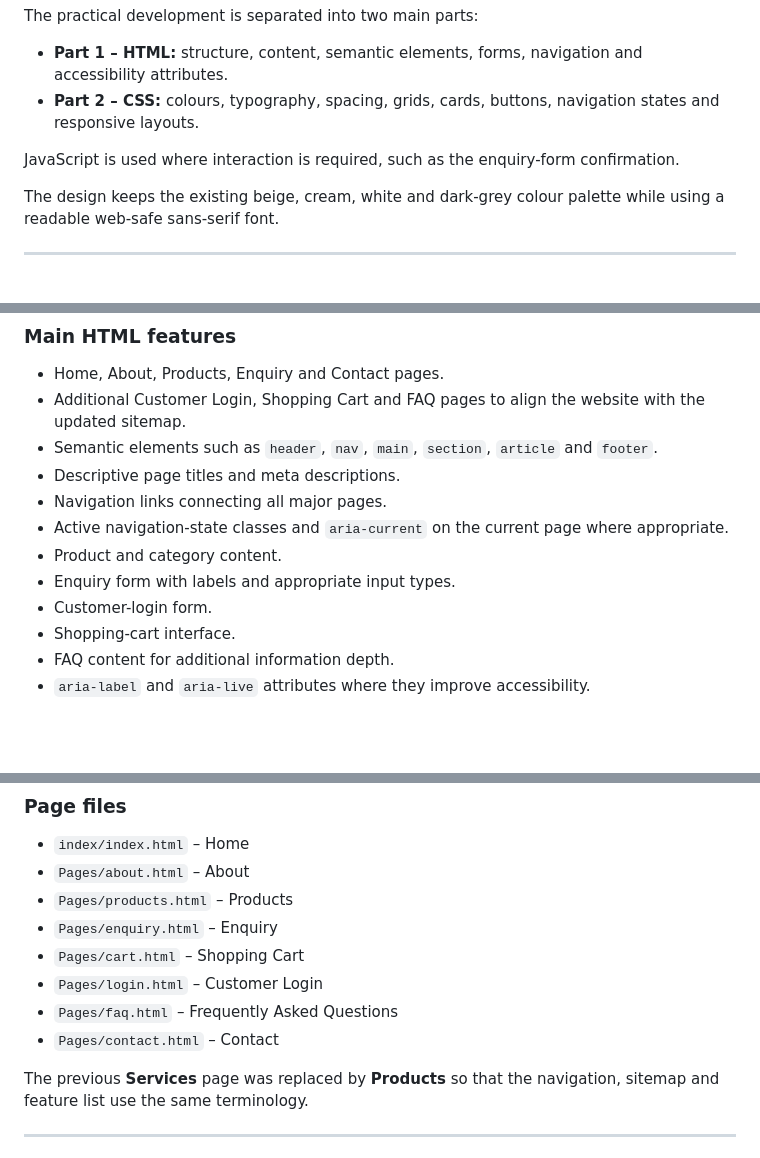
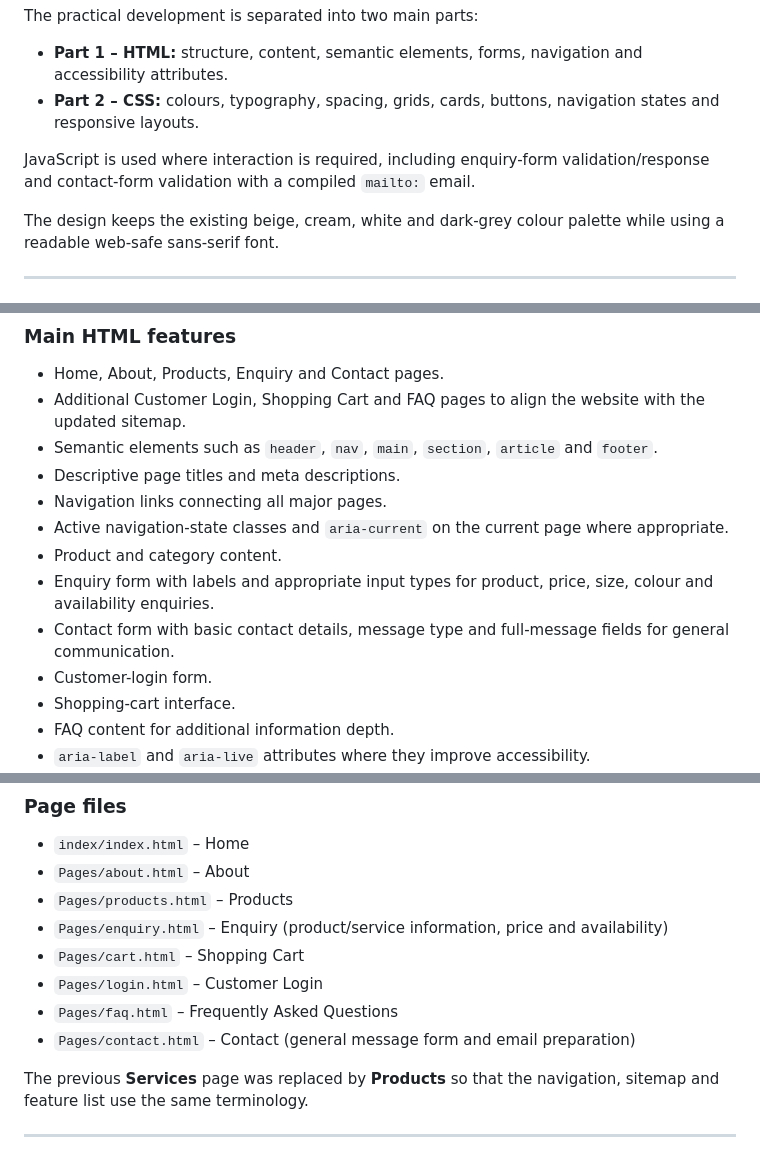
Before and after one commit to che-rae-lutho-baatjies/My-Website, a Markdown page: README.md, 3 parts joined by grey strips. Drawn GitHub-style; blank space fills up the shorter version.

Commit message:
Document required enquiry and contact forms

```diff
--- a/README.md
+++ b/README.md
@@ -42,7 +42,7 @@ The practical development is separated into two main parts:
 - **Part 1 – HTML:** structure, content, semantic elements, forms, navigation and accessibility attributes.
 - **Part 2 – CSS:** colours, typography, spacing, grids, cards, buttons, navigation states and responsive layouts.
 
-JavaScript is used where interaction is required, such as the enquiry-form confirmation.
+JavaScript is used where interaction is required, including enquiry-form validation/response and contact-form validation with a compiled `mailto:` email.
 
 The design keeps the existing beige, cream, white and dark-grey colour palette while using a readable web-safe sans-serif font.
 
@@ -89,7 +89,8 @@ HTML5 is used to create the structure and content of the website. The project us
 - Navigation links connecting all major pages.
 - Active navigation-state classes and `aria-current` on the current page where appropriate.
 - Product and category content.
-- Enquiry form with labels and appropriate input types.
+- Enquiry form with labels and appropriate input types for product, price, size, colour and availability enquiries.
+- Contact form with basic contact details, message type and full-message fields for general communication.
 - Customer-login form.
 - Shopping-cart interface.
 - FAQ content for additional information depth.
@@ -251,11 +252,11 @@ ELITE WEAR
 - `index/index.html` – Home
 - `Pages/about.html` – About
 - `Pages/products.html` – Products
-- `Pages/enquiry.html` – Enquiry
+- `Pages/enquiry.html` – Enquiry (product/service information, price and availability)
 - `Pages/cart.html` – Shopping Cart
 - `Pages/login.html` – Customer Login
 - `Pages/faq.html` – Frequently Asked Questions
-- `Pages/contact.html` – Contact
+- `Pages/contact.html` – Contact (general message form and email preparation)
 
 The previous **Services** page was replaced by **Products** so that the navigation, sitemap and feature list use the same terminology.
 
```
